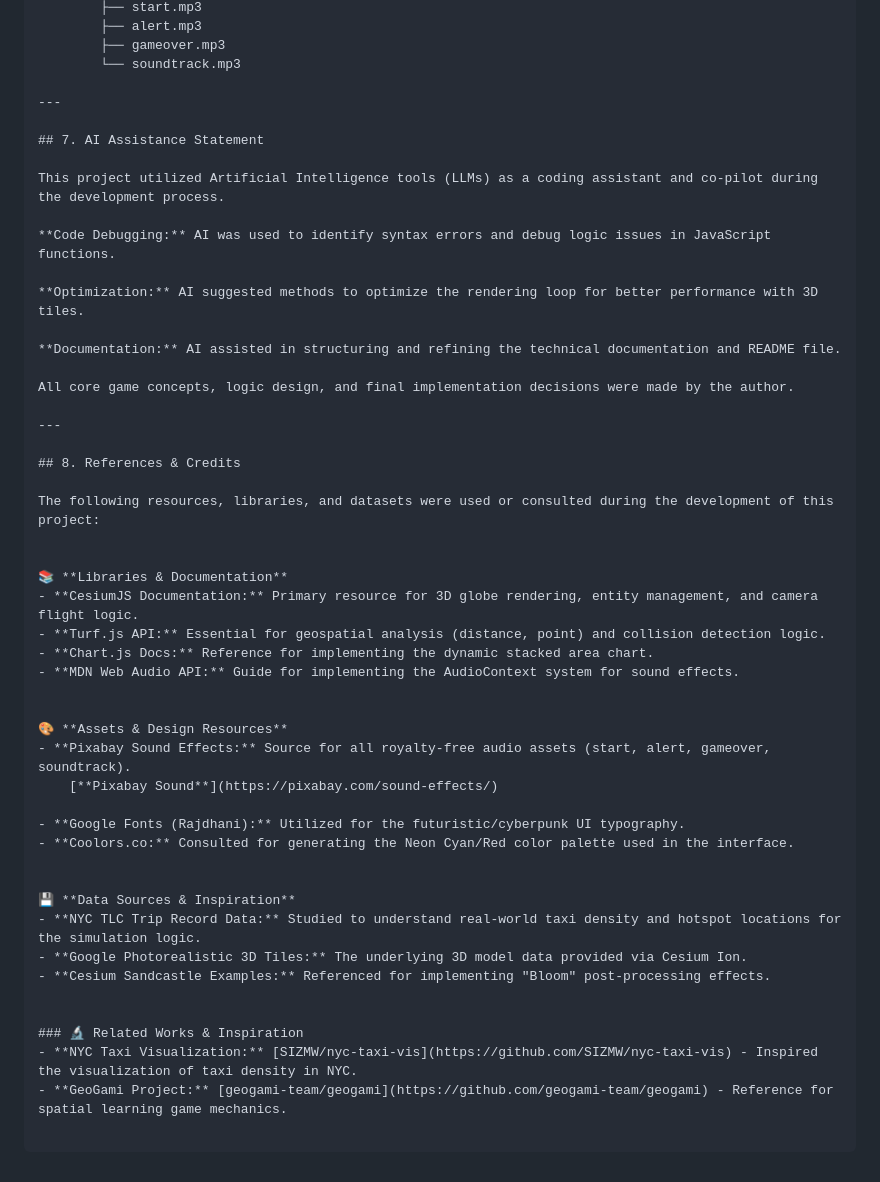
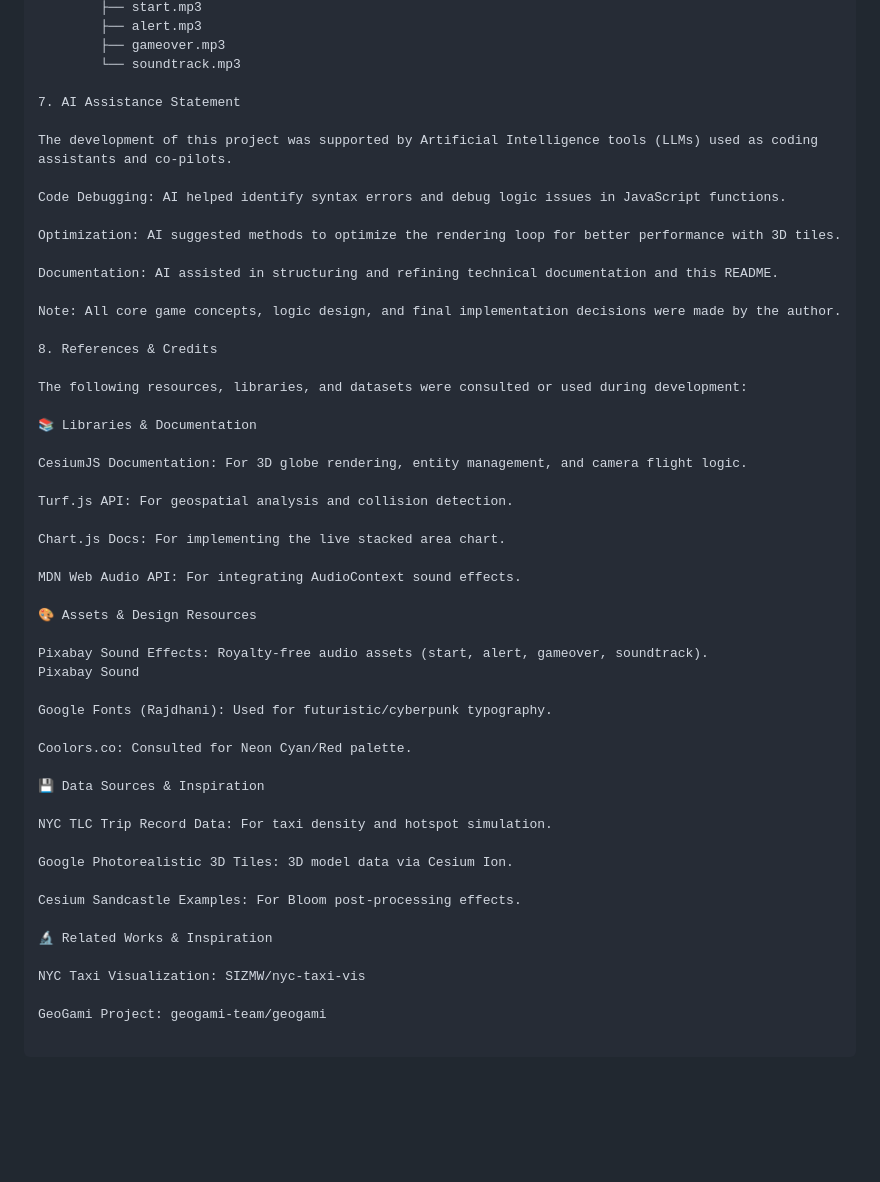
Before and after one commit to GMT-458-Web-GIS/geogame-aaybukekucuk, a Markdown page: README.md, the part around the change printed below. Drawn GitHub-style; blank space fills up the shorter version.

```diff
--- a/README.md
+++ b/README.md
@@ -130,48 +130,51 @@ QuarantineRush/
         ├── gameover.mp3
         └── soundtrack.mp3
 
----
+7. AI Assistance Statement
 
-## 7. AI Assistance Statement
+The development of this project was supported by Artificial Intelligence tools (LLMs) used as coding assistants and co-pilots.
 
-This project utilized Artificial Intelligence tools (LLMs) as a coding assistant and co-pilot during the development process.
+Code Debugging: AI helped identify syntax errors and debug logic issues in JavaScript functions.
 
-**Code Debugging:** AI was used to identify syntax errors and debug logic issues in JavaScript functions.
+Optimization: AI suggested methods to optimize the rendering loop for better performance with 3D tiles.
 
-**Optimization:** AI suggested methods to optimize the rendering loop for better performance with 3D tiles.
+Documentation: AI assisted in structuring and refining technical documentation and this README.
 
-**Documentation:** AI assisted in structuring and refining the technical documentation and README file.
+Note: All core game concepts, logic design, and final implementation decisions were made by the author.
 
-All core game concepts, logic design, and final implementation decisions were made by the author.
+8. References & Credits
 
----
+The following resources, libraries, and datasets were consulted or used during development:
 
-## 8. References & Credits
+📚 Libraries & Documentation
 
-The following resources, libraries, and datasets were used or consulted during the development of this project:
+CesiumJS Documentation: For 3D globe rendering, entity management, and camera flight logic.
 
+Turf.js API: For geospatial analysis and collision detection.
 
-📚 **Libraries & Documentation**
-- **CesiumJS Documentation:** Primary resource for 3D globe rendering, entity management, and camera flight logic.
-- **Turf.js API:** Essential for geospatial analysis (distance, point) and collision detection logic.
-- **Chart.js Docs:** Reference for implementing the dynamic stacked area chart.
-- **MDN Web Audio API:** Guide for implementing the AudioContext system for sound effects.
+Chart.js Docs: For implementing the live stacked area chart.
 
+MDN Web Audio API: For integrating AudioContext sound effects.
 
-🎨 **Assets & Design Resources**
-- **Pixabay Sound Effects:** Source for all royalty-free audio assets (start, alert, gameover, soundtrack).
-    [**Pixabay Sound**](https://pixabay.com/sound-effects/)
+🎨 Assets & Design Resources
 
-- **Google Fonts (Rajdhani):** Utilized for the futuristic/cyberpunk UI typography.
-- **Coolors.co:** Consulted for generating the Neon Cyan/Red color palette used in the interface.
+Pixabay Sound Effects: Royalty-free audio assets (start, alert, gameover, soundtrack).
+Pixabay Sound
 
+Google Fonts (Rajdhani): Used for futuristic/cyberpunk typography.
 
-💾 **Data Sources & Inspiration**
-- **NYC TLC Trip Record Data:** Studied to understand real-world taxi density and hotspot locations for the simulation logic.
-- **Google Photorealistic 3D Tiles:** The underlying 3D model data provided via Cesium Ion.
-- **Cesium Sandcastle Examples:** Referenced for implementing "Bloom" post-processing effects.
+Coolors.co: Consulted for Neon Cyan/Red palette.
 
+💾 Data Sources & Inspiration
 
-### 🔬 Related Works & Inspiration
-- **NYC Taxi Visualization:** [SIZMW/nyc-taxi-vis](https://github.com/SIZMW/nyc-taxi-vis) - Inspired the visualization of taxi density in NYC.
-- **GeoGami Project:** [geogami-team/geogami](https://github.com/geogami-team/geogami) - Reference for spatial learning game mechanics.
+NYC TLC Trip Record Data: For taxi density and hotspot simulation.
+
+Google Photorealistic 3D Tiles: 3D model data via Cesium Ion.
+
+Cesium Sandcastle Examples: For Bloom post-processing effects.
+
+🔬 Related Works & Inspiration
+
+NYC Taxi Visualization: SIZMW/nyc-taxi-vis
+
+GeoGami Project: geogami-team/geogami
```
Also changed, not shown: other parts of README.md (+20 -20 lines).
